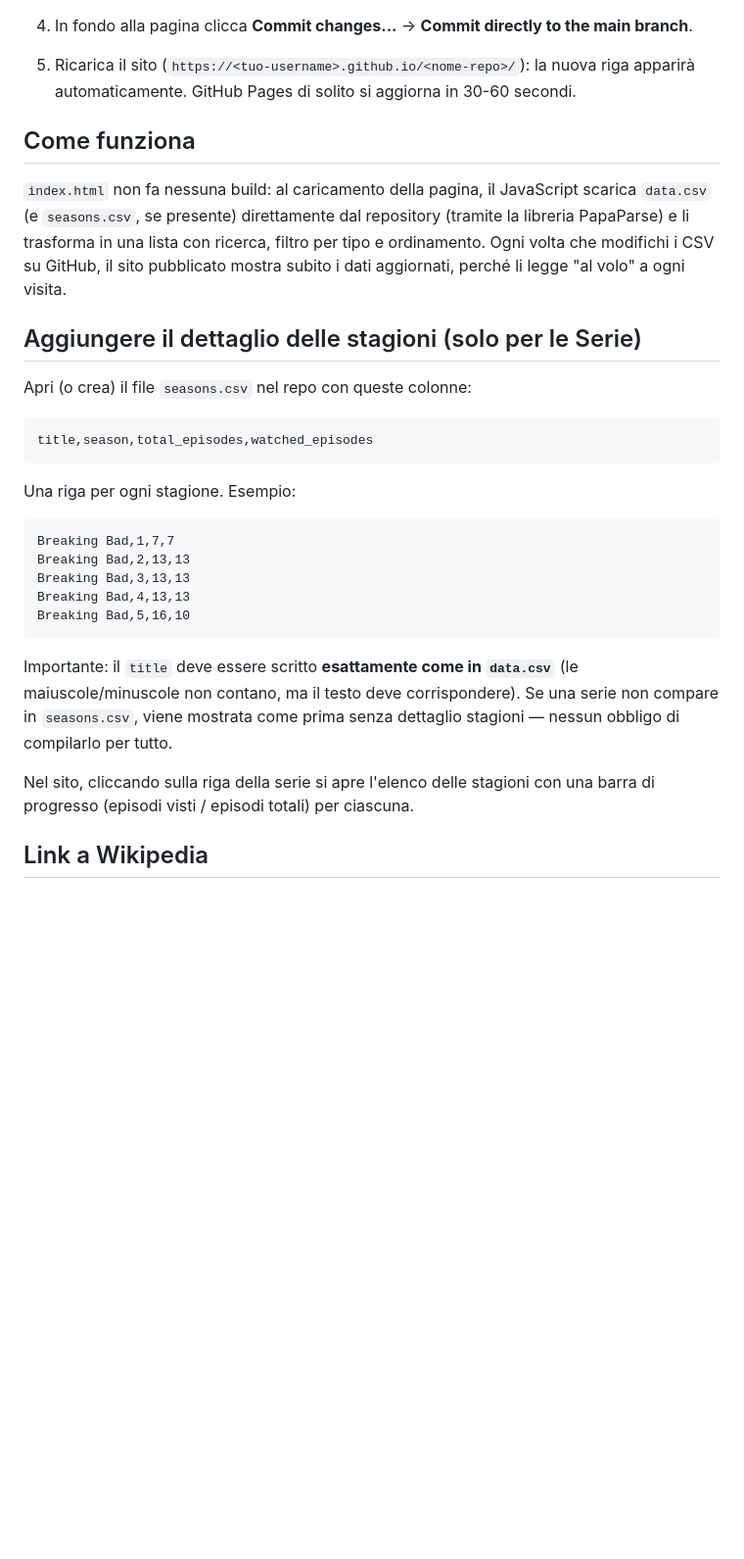
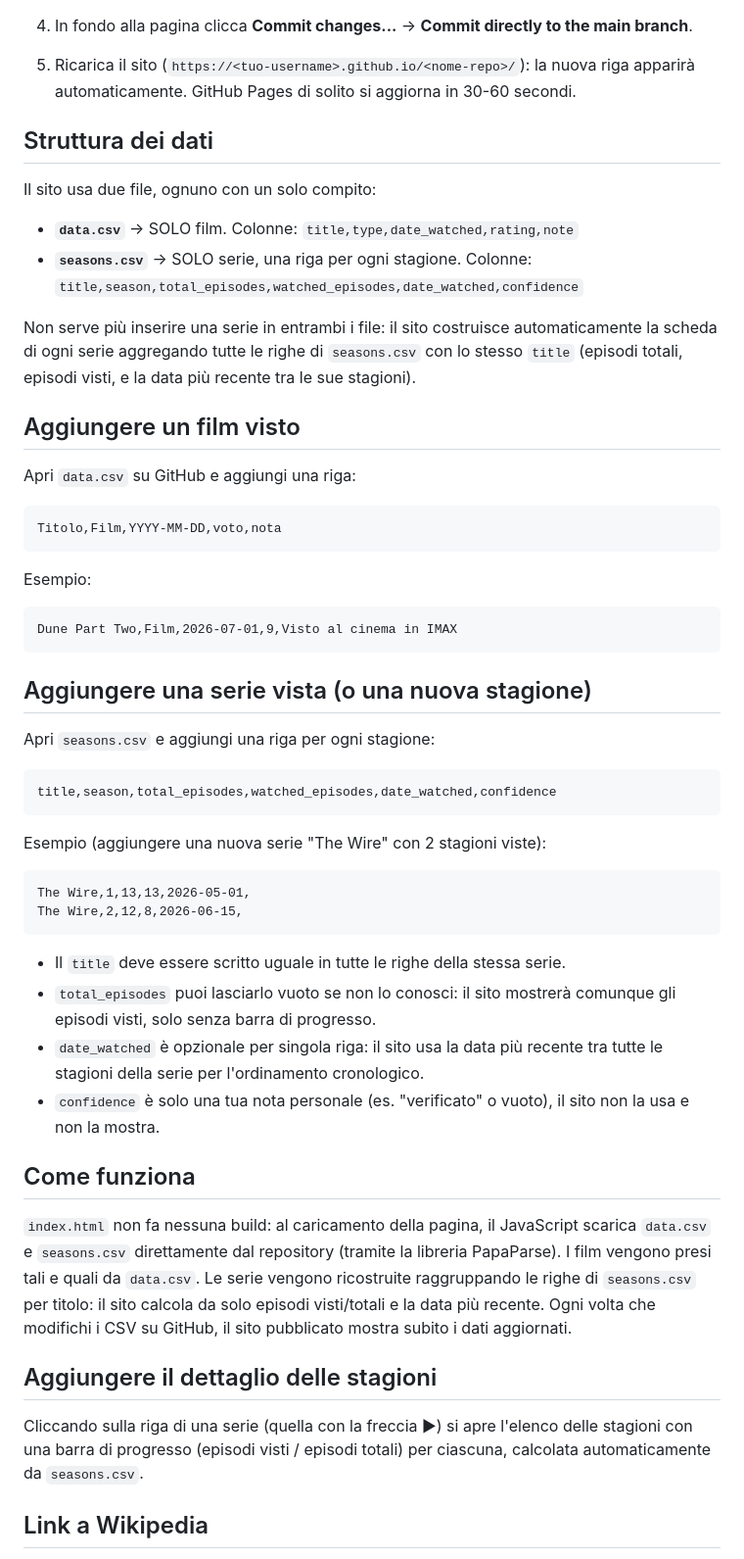
Before and after one commit to potewww/TV-tracker, a Markdown page: README.md, the part around the change. Shown at 98% size. GitHub-like rendering; blank space fills up the shorter version.

````diff
--- a/README.md
+++ b/README.md
@@ -42,40 +42,68 @@ nessuna Action, nessun terminale necessario dopo il setup iniziale.
 5. Ricarica il sito (`https://<tuo-username>.github.io/<nome-repo>/`): la nuova
    riga apparirà automaticamente. GitHub Pages di solito si aggiorna in 30-60 secondi.
 
+## Struttura dei dati
+
+Il sito usa due file, ognuno con un solo compito:
+
+- **`data.csv`** → SOLO film. Colonne: `title,type,date_watched,rating,note`
+- **`seasons.csv`** → SOLO serie, una riga per ogni stagione. Colonne: `title,season,total_episodes,watched_episodes,date_watched,confidence`
+
+Non serve più inserire una serie in entrambi i file: il sito costruisce
+automaticamente la scheda di ogni serie aggregando tutte le righe di
+`seasons.csv` con lo stesso `title` (episodi totali, episodi visti, e la
+data più recente tra le sue stagioni).
+
+## Aggiungere un film visto
+
+Apri `data.csv` su GitHub e aggiungi una riga:
+
+```
+Titolo,Film,YYYY-MM-DD,voto,nota
+```
+
+Esempio:
+```
+Dune Part Two,Film,2026-07-01,9,Visto al cinema in IMAX
+```
+
+## Aggiungere una serie vista (o una nuova stagione)
+
+Apri `seasons.csv` e aggiungi una riga per ogni stagione:
+
+```
+title,season,total_episodes,watched_episodes,date_watched,confidence
+```
+
+Esempio (aggiungere una nuova serie "The Wire" con 2 stagioni viste):
+```
+The Wire,1,13,13,2026-05-01,
+The Wire,2,12,8,2026-06-15,
+```
+
+- Il `title` deve essere scritto uguale in tutte le righe della stessa serie.
+- `total_episodes` puoi lasciarlo vuoto se non lo conosci: il sito mostrerà
+  comunque gli episodi visti, solo senza barra di progresso.
+- `date_watched` è opzionale per singola riga: il sito usa la data più
+  recente tra tutte le stagioni della serie per l'ordinamento cronologico.
+- `confidence` è solo una tua nota personale (es. "verificato" o vuoto),
+  il sito non la usa e non la mostra.
+
 ## Come funziona
 
 `index.html` non fa nessuna build: al caricamento della pagina, il JavaScript
-scarica `data.csv` (e `seasons.csv`, se presente) direttamente dal repository
-(tramite la libreria PapaParse) e li trasforma in una lista con ricerca,
-filtro per tipo e ordinamento. Ogni volta che modifichi i CSV su GitHub, il
-sito pubblicato mostra subito i dati aggiornati, perché li legge "al volo"
-a ogni visita.
+scarica `data.csv` e `seasons.csv` direttamente dal repository (tramite la
+libreria PapaParse). I film vengono presi tali e quali da `data.csv`. Le
+serie vengono ricostruite raggruppando le righe di `seasons.csv` per titolo:
+il sito calcola da solo episodi visti/totali e la data più recente. Ogni
+volta che modifichi i CSV su GitHub, il sito pubblicato mostra subito i dati
+aggiornati.
 
-## Aggiungere il dettaglio delle stagioni (solo per le Serie)
+## Aggiungere il dettaglio delle stagioni
 
-Apri (o crea) il file `seasons.csv` nel repo con queste colonne:
-
-```
-title,season,total_episodes,watched_episodes
-```
-
-Una riga per ogni stagione. Esempio:
-
-```
-Breaking Bad,1,7,7
-Breaking Bad,2,13,13
-Breaking Bad,3,13,13
-Breaking Bad,4,13,13
-Breaking Bad,5,16,10
-```
-
-Importante: il `title` deve essere scritto **esattamente come in `data.csv`**
-(le maiuscole/minuscole non contano, ma il testo deve corrispondere).
-Se una serie non compare in `seasons.csv`, viene mostrata come prima senza
-dettaglio stagioni — nessun obbligo di compilarlo per tutto.
-
-Nel sito, cliccando sulla riga della serie si apre l'elenco delle stagioni
-con una barra di progresso (episodi visti / episodi totali) per ciascuna.
+Cliccando sulla riga di una serie (quella con la freccia ▶) si apre
+l'elenco delle stagioni con una barra di progresso (episodi visti / episodi
+totali) per ciascuna, calcolata automaticamente da `seasons.csv`.
 
 ## Link a Wikipedia
 
````
